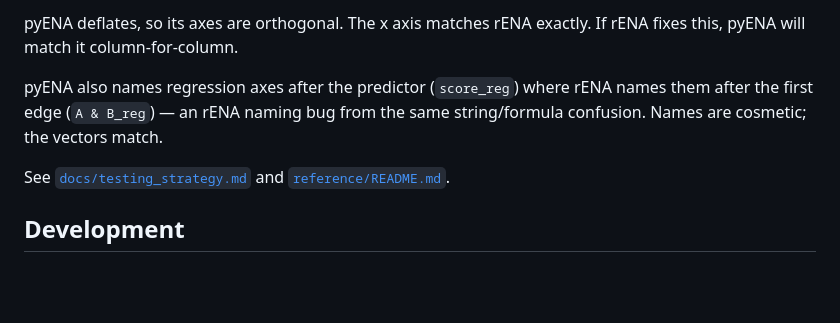
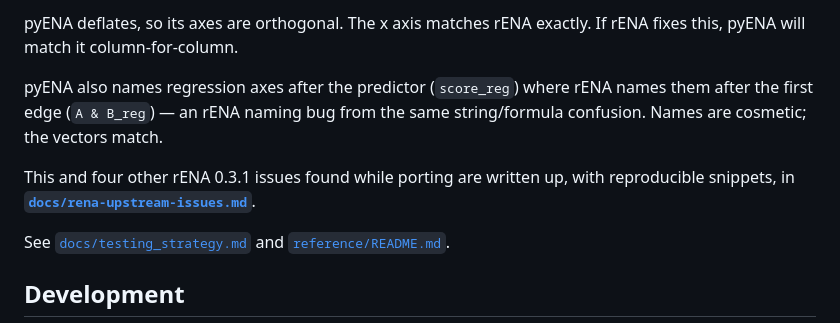
Before and after one commit to HUDongpin/ena-python, a Markdown page: README.md, the part around the change. Rendered like a GitHub page; blank space fills up the shorter version.

```diff
--- a/README.md
+++ b/README.md
@@ -158,6 +158,8 @@ pyENA deflates, so its axes are orthogonal. The x axis matches rENA exactly. If
 
 pyENA also names regression axes after the predictor (`score_reg`) where rENA names them after the first edge (`A & B_reg`) — an rENA naming bug from the same string/formula confusion. Names are cosmetic; the vectors match.
 
+This and four other rENA 0.3.1 issues found while porting are written up, with reproducible snippets, in **[`docs/rena-upstream-issues.md`](docs/rena-upstream-issues.md)**.
+
 See [`docs/testing_strategy.md`](docs/testing_strategy.md) and [`reference/README.md`](reference/README.md).
 
 ## Development
```
Also changed, not shown: docs/rena-upstream-issues.md (added, +216 -0 lines).
